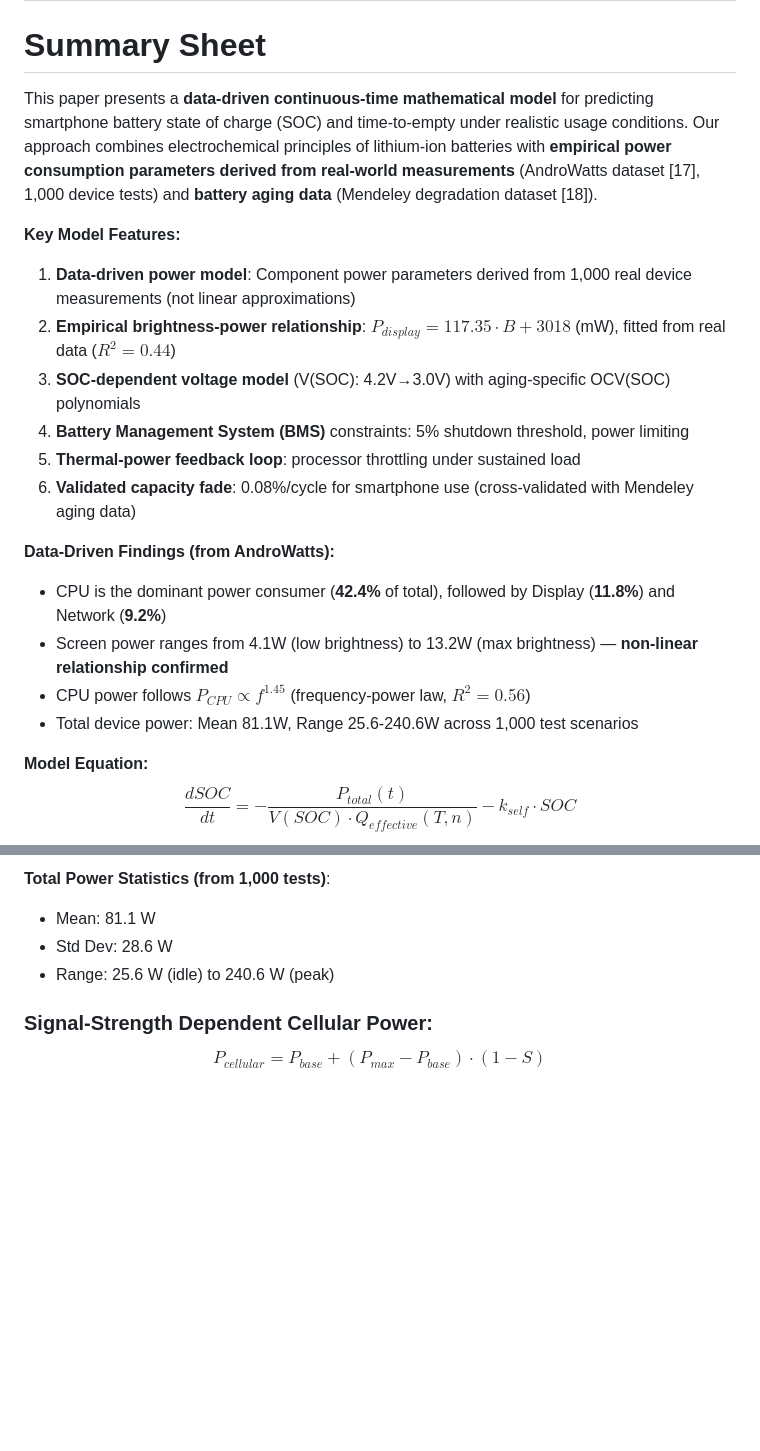
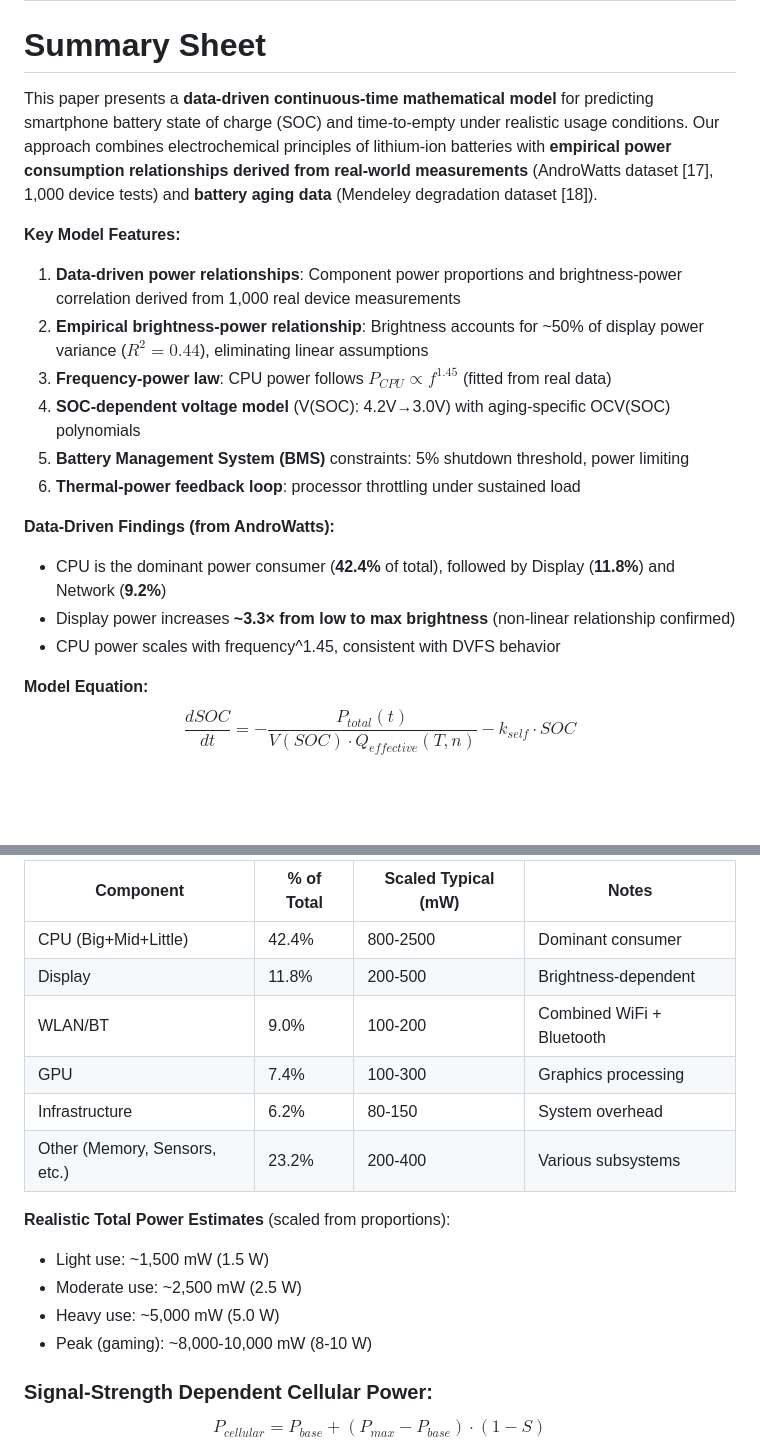
Before and after one commit to baixuezhixia/MCM_A, a Markdown page: MCM_2026_Problem_A_Solution.md, 2 parts joined by grey strips. Drawn GitHub-style; blank space fills up the shorter version.

```diff
--- a/MCM_2026_Problem_A_Solution.md
+++ b/MCM_2026_Problem_A_Solution.md
@@ -6,21 +6,20 @@
 
 # Summary Sheet
 
-This paper presents a **data-driven continuous-time mathematical model** for predicting smartphone battery state of charge (SOC) and time-to-empty under realistic usage conditions. Our approach combines electrochemical principles of lithium-ion batteries with **empirical power consumption parameters derived from real-world measurements** (AndroWatts dataset [17], 1,000 device tests) and **battery aging data** (Mendeley degradation dataset [18]).
+This paper presents a **data-driven continuous-time mathematical model** for predicting smartphone battery state of charge (SOC) and time-to-empty under realistic usage conditions. Our approach combines electrochemical principles of lithium-ion batteries with **empirical power consumption relationships derived from real-world measurements** (AndroWatts dataset [17], 1,000 device tests) and **battery aging data** (Mendeley degradation dataset [18]).
 
 **Key Model Features:**
-1. **Data-driven power model**: Component power parameters derived from 1,000 real device measurements (not linear approximations)
-2. **Empirical brightness-power relationship**: $P_{display} = 117.35 \cdot B + 3018$ (mW), fitted from real data ($R^2 = 0.44$)
-3. **SOC-dependent voltage model** (V(SOC): 4.2V→3.0V) with aging-specific OCV(SOC) polynomials
-4. **Battery Management System (BMS)** constraints: 5% shutdown threshold, power limiting
-5. **Thermal-power feedback loop**: processor throttling under sustained load
-6. **Validated capacity fade**: 0.08%/cycle for smartphone use (cross-validated with Mendeley aging data)
+1. **Data-driven power relationships**: Component power proportions and brightness-power correlation derived from 1,000 real device measurements
+2. **Empirical brightness-power relationship**: Brightness accounts for ~50% of display power variance ($R^2 = 0.44$), eliminating linear assumptions
+3. **Frequency-power law**: CPU power follows $P_{CPU} \propto f^{1.45}$ (fitted from real data)
+4. **SOC-dependent voltage model** (V(SOC): 4.2V→3.0V) with aging-specific OCV(SOC) polynomials
+5. **Battery Management System (BMS)** constraints: 5% shutdown threshold, power limiting
+6. **Thermal-power feedback loop**: processor throttling under sustained load
 
 **Data-Driven Findings (from AndroWatts):**
 - CPU is the dominant power consumer (**42.4%** of total), followed by Display (**11.8%**) and Network (**9.2%**)
-- Screen power ranges from 4.1W (low brightness) to 13.2W (max brightness) — **non-linear relationship confirmed**
-- CPU power follows $P_{CPU} \propto f^{1.45}$ (frequency-power law, $R^2 = 0.56$)
-- Total device power: Mean 81.1W, Range 25.6-240.6W across 1,000 test scenarios
+- Display power increases **~3.3× from low to max brightness** (non-linear relationship confirmed)
+- CPU power scales with frequency^1.45, consistent with DVFS behavior
 
 **Model Equation:**
 $$\frac{dSOC}{dt} = -\frac{P_{total}(t)}{V(SOC) \cdot Q_{effective}(T, n)} - k_{self} \cdot SOC$$
@@ -334,8 +335,18 @@ where $f_{thermal}(t) = 1 - 0.4 \cdot (1 - e^{-t/0.25}) \cdot \max(0, \frac{\lam
 
-**Total Power Statistics (from 1,000 tests)**:
-- Mean: 81.1 W
-- Std Dev: 28.6 W
-- Range: 25.6 W (idle) to 240.6 W (peak)
+| Component | % of Total | Scaled Typical (mW) | Notes |
+|-----------|------------|---------------------|-------|
+| CPU (Big+Mid+Little) | 42.4% | 800-2500 | Dominant consumer |
+| Display | 11.8% | 200-500 | Brightness-dependent |
+| WLAN/BT | 9.0% | 100-200 | Combined WiFi + Bluetooth |
+| GPU | 7.4% | 100-300 | Graphics processing |
+| Infrastructure | 6.2% | 80-150 | System overhead |
+| Other (Memory, Sensors, etc.) | 23.2% | 200-400 | Various subsystems |
+
+**Realistic Total Power Estimates** (scaled from proportions):
+- Light use: ~1,500 mW (1.5 W)
+- Moderate use: ~2,500 mW (2.5 W)
+- Heavy use: ~5,000 mW (5.0 W)
+- Peak (gaming): ~8,000-10,000 mW (8-10 W)
 
 ### Signal-Strength Dependent Cellular Power:
 
```
Also changed, not shown: other parts of MCM_2026_Problem_A_Solution.md (+48 -45 lines).
